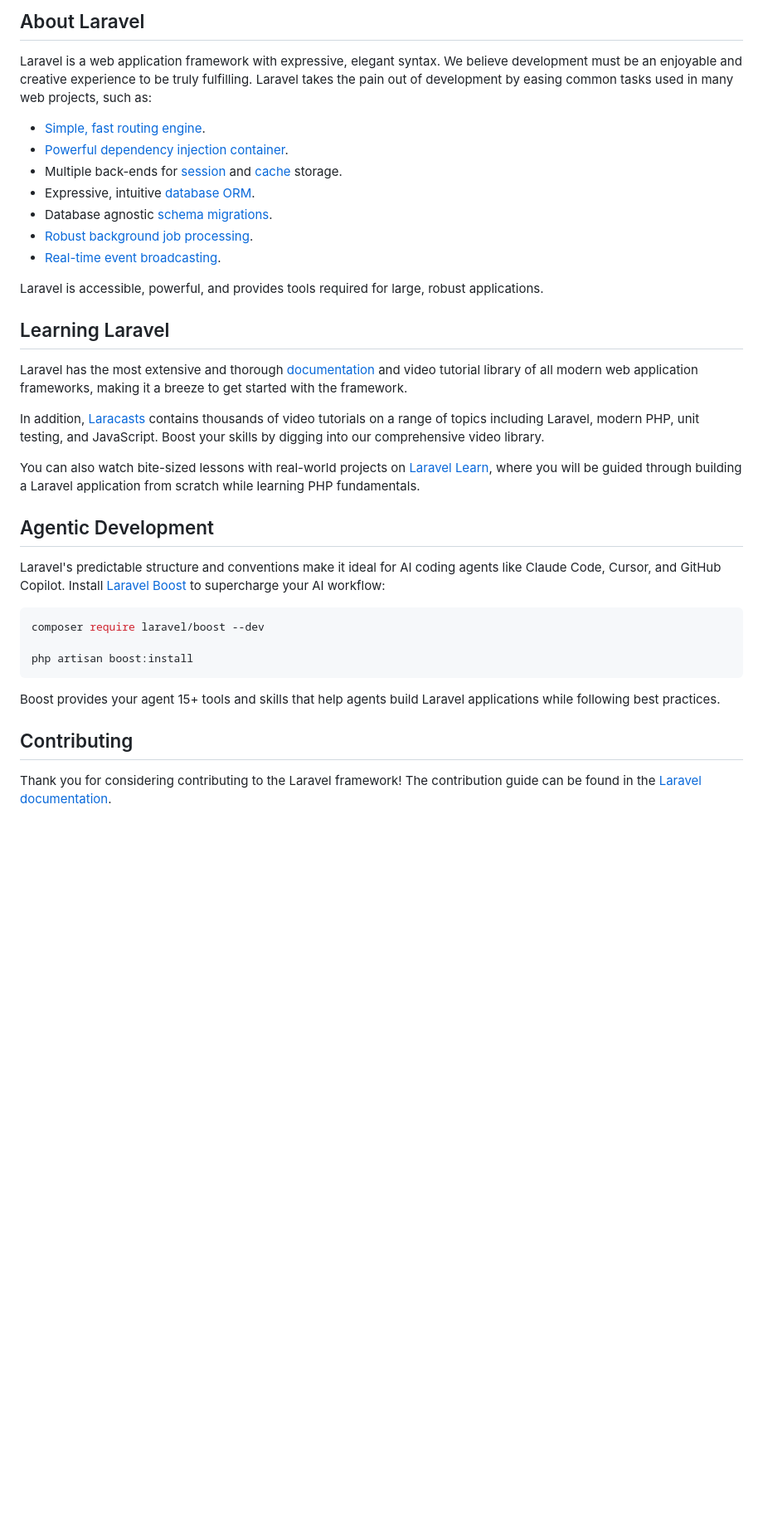
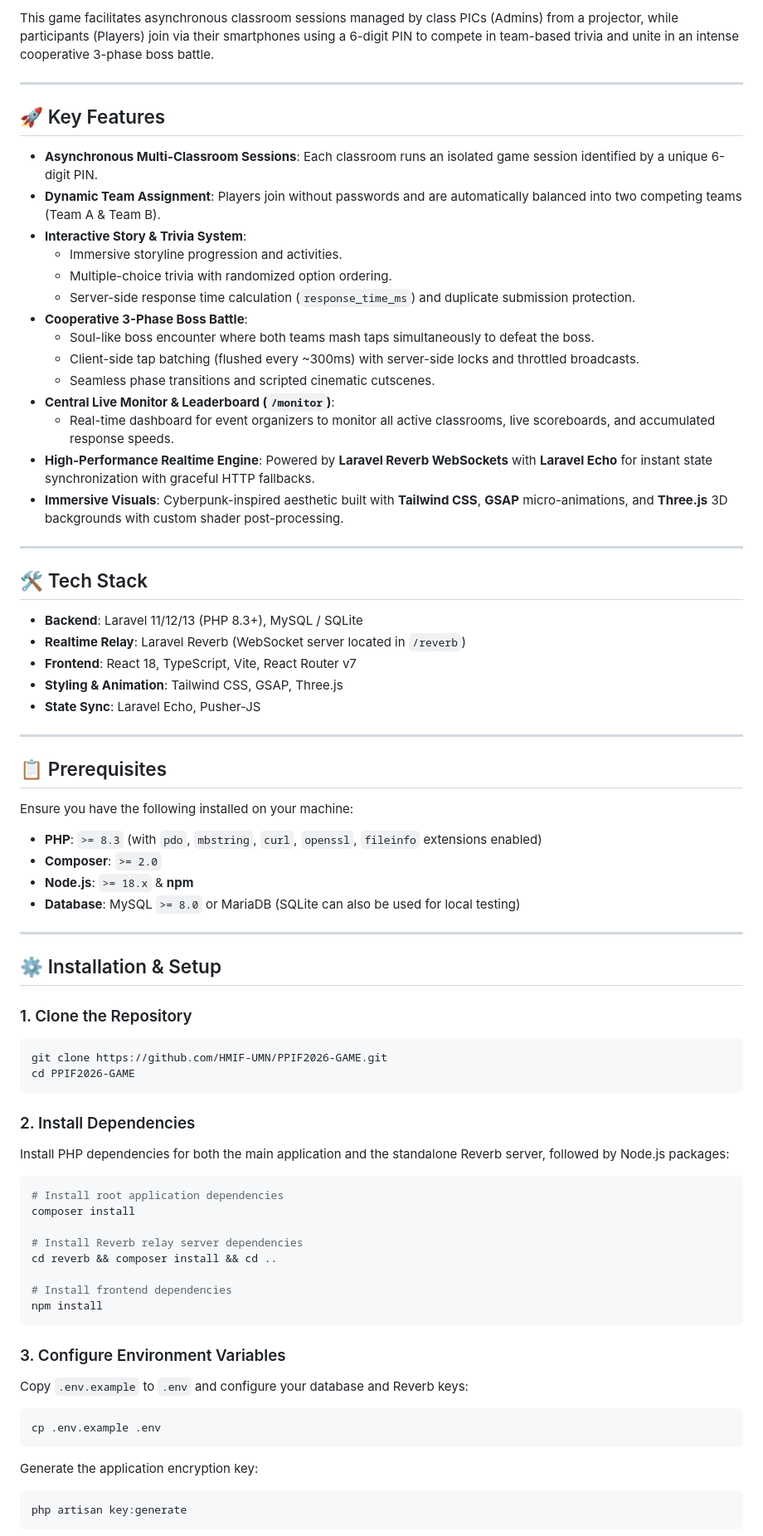
Before and after one commit to AngelBnd/ppif-game-2026, a Markdown page: README.md, the part around one of its changes. Shown at 83% size. GitHub-like rendering; blank space fills up the shorter version.

````diff
--- a/README.md
+++ b/README.md
@@ -9,39 +4,78 @@
 
-## About Laravel
+This game facilitates asynchronous classroom sessions managed by class PICs (Admins) from a projector, while participants (Players) join via their smartphones using a 6-digit PIN to compete in team-based trivia and unite in an intense cooperative 3-phase boss battle.
 
-Laravel is a web application framework with expressive, elegant syntax. We believe development must be an enjoyable and creative experience to be truly fulfilling. Laravel takes the pain out of development by easing common tasks used in many web projects, such as:
+---
 
-- [Simple, fast routing engine](https://laravel.com/docs/routing).
-- [Powerful dependency injection container](https://laravel.com/docs/container).
-- Multiple back-ends for [session](https://laravel.com/docs/session) and [cache](https://laravel.com/docs/cache) storage.
-- Expressive, intuitive [database ORM](https://laravel.com/docs/eloquent).
-- Database agnostic [schema migrations](https://laravel.com/docs/migrations).
-- [Robust background job processing](https://laravel.com/docs/queues).
-- [Real-time event broadcasting](https://laravel.com/docs/broadcasting).
+## 🚀 Key Features
 
-Laravel is accessible, powerful, and provides tools required for large, robust applications.
+- **Asynchronous Multi-Classroom Sessions**: Each classroom runs an isolated game session identified by a unique 6-digit PIN.
+- **Dynamic Team Assignment**: Players join without passwords and are automatically balanced into two competing teams (Team A & Team B).
+- **Interactive Story & Trivia System**:
+  - Immersive storyline progression and activities.
+  - Multiple-choice trivia with randomized option ordering.
+  - Server-side response time calculation (`response_time_ms`) and duplicate submission protection.
+- **Cooperative 3-Phase Boss Battle**:
+  - Soul-like boss encounter where both teams mash taps simultaneously to defeat the boss.
+  - Client-side tap batching (flushed every ~300ms) with server-side locks and throttled broadcasts.
+  - Seamless phase transitions and scripted cinematic cutscenes.
+- **Central Live Monitor & Leaderboard (`/monitor`)**:
+  - Real-time dashboard for event organizers to monitor all active classrooms, live scoreboards, and accumulated response speeds.
+- **High-Performance Realtime Engine**: Powered by **Laravel Reverb WebSockets** with **Laravel Echo** for instant state synchronization with graceful HTTP fallbacks.
+- **Immersive Visuals**: Cyberpunk-inspired aesthetic built with **Tailwind CSS**, **GSAP** micro-animations, and **Three.js** 3D backgrounds with custom shader post-processing.
 
-## Learning Laravel
+---
 
-Laravel has the most extensive and thorough [documentation](https://laravel.com/docs) and video tutorial library of all modern web application frameworks, making it a breeze to get started with the framework.
+## 🛠️ Tech Stack
 
-In addition, [Laracasts](https://laracasts.com) contains thousands of video tutorials on a range of topics including Laravel, modern PHP, unit testing, and JavaScript. Boost your skills by digging into our comprehensive video library.
+- **Backend**: Laravel 11/12/13 (PHP 8.3+), MySQL / SQLite
+- **Realtime Relay**: Laravel Reverb (WebSocket server located in `/reverb`)
+- **Frontend**: React 18, TypeScript, Vite, React Router v7
+- **Styling & Animation**: Tailwind CSS, GSAP, Three.js
+- **State Sync**: Laravel Echo, Pusher-JS
 
-You can also watch bite-sized lessons with real-world projects on [Laravel Learn](https://laravel.com/learn), where you will be guided through building a Laravel application from scratch while learning PHP fundamentals.
+---
 
-## Agentic Development
+## 📋 Prerequisites
 
-Laravel's predictable structure and conventions make it ideal for AI coding agents like Claude Code, Cursor, and GitHub Copilot. Install [Laravel Boost](https://laravel.com/docs/ai) to supercharge your AI workflow:
+Ensure you have the following installed on your machine:
+- **PHP**: `>= 8.3` (with `pdo`, `mbstring`, `curl`, `openssl`, `fileinfo` extensions enabled)
+- **Composer**: `>= 2.0`
+- **Node.js**: `>= 18.x` & **npm**
+- **Database**: MySQL `>= 8.0` or MariaDB (SQLite can also be used for local testing)
+
+---
+
+## ⚙️ Installation & Setup
+
+### 1. Clone the Repository
+```bash
+git clone https://github.com/HMIF-UMN/PPIF2026-GAME.git
+cd PPIF2026-GAME
+```
+
+### 2. Install Dependencies
+Install PHP dependencies for both the main application and the standalone Reverb server, followed by Node.js packages:
 
 ```bash
-composer require laravel/boost --dev
+# Install root application dependencies
+composer install
 
-php artisan boost:install
+# Install Reverb relay server dependencies
+cd reverb && composer install && cd ..
+
+# Install frontend dependencies
+npm install
 ```
 
-Boost provides your agent 15+ tools and skills that help agents build Laravel applications while following best practices.
+### 3. Configure Environment Variables
+Copy `.env.example` to `.env` and configure your database and Reverb keys:
 
-## Contributing
+```bash
+cp .env.example .env
+```
 
-Thank you for considering contributing to the Laravel framework! The contribution guide can be found in the [Laravel documentation](https://laravel.com/docs/contributions).
+Generate the application encryption key:
+```bash
+php artisan key:generate
+```
 
````
Also changed, not shown: other parts of README.md (+107 -13 lines), PROGRESS.md (+17 -33 lines).
